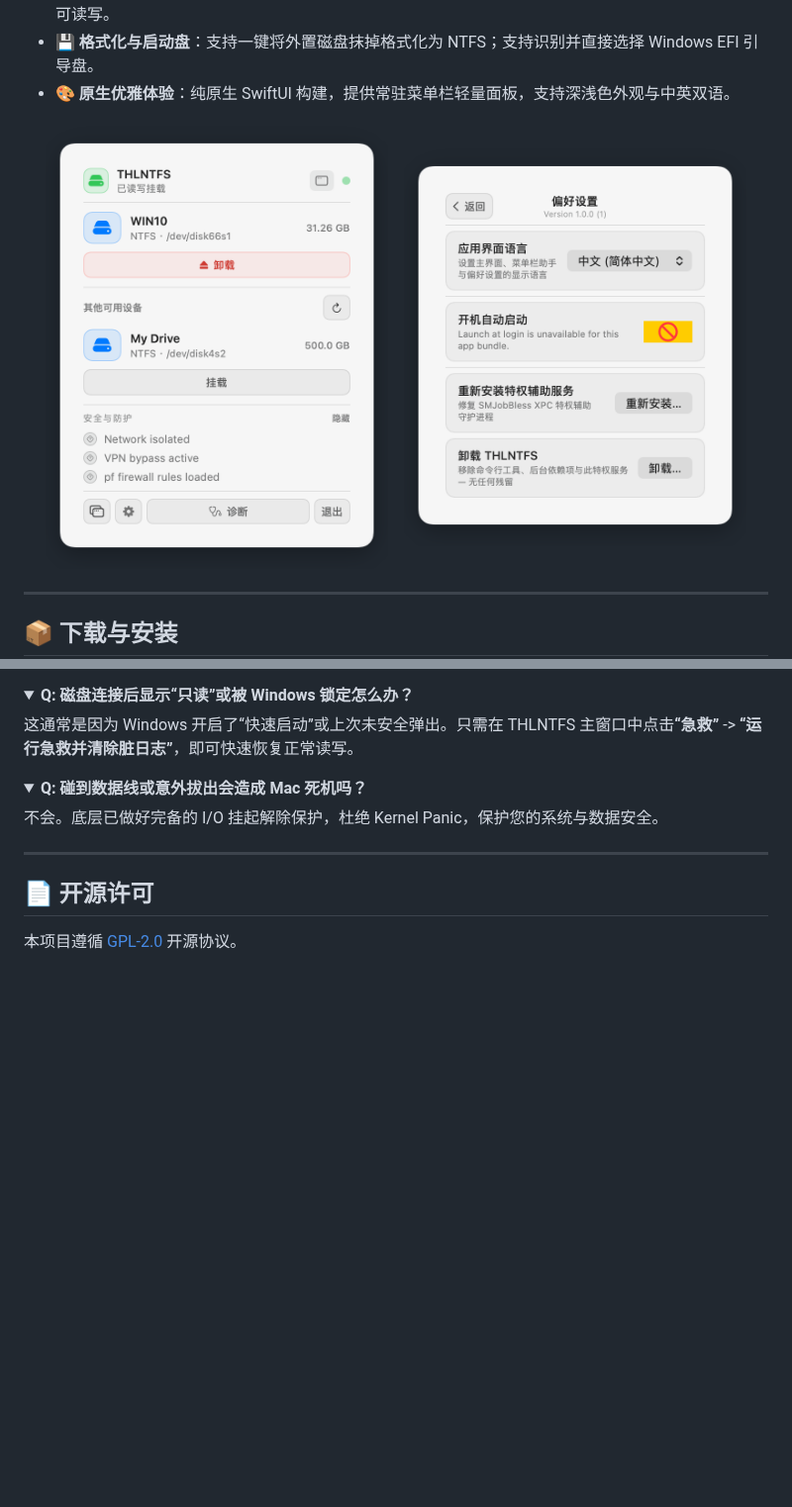
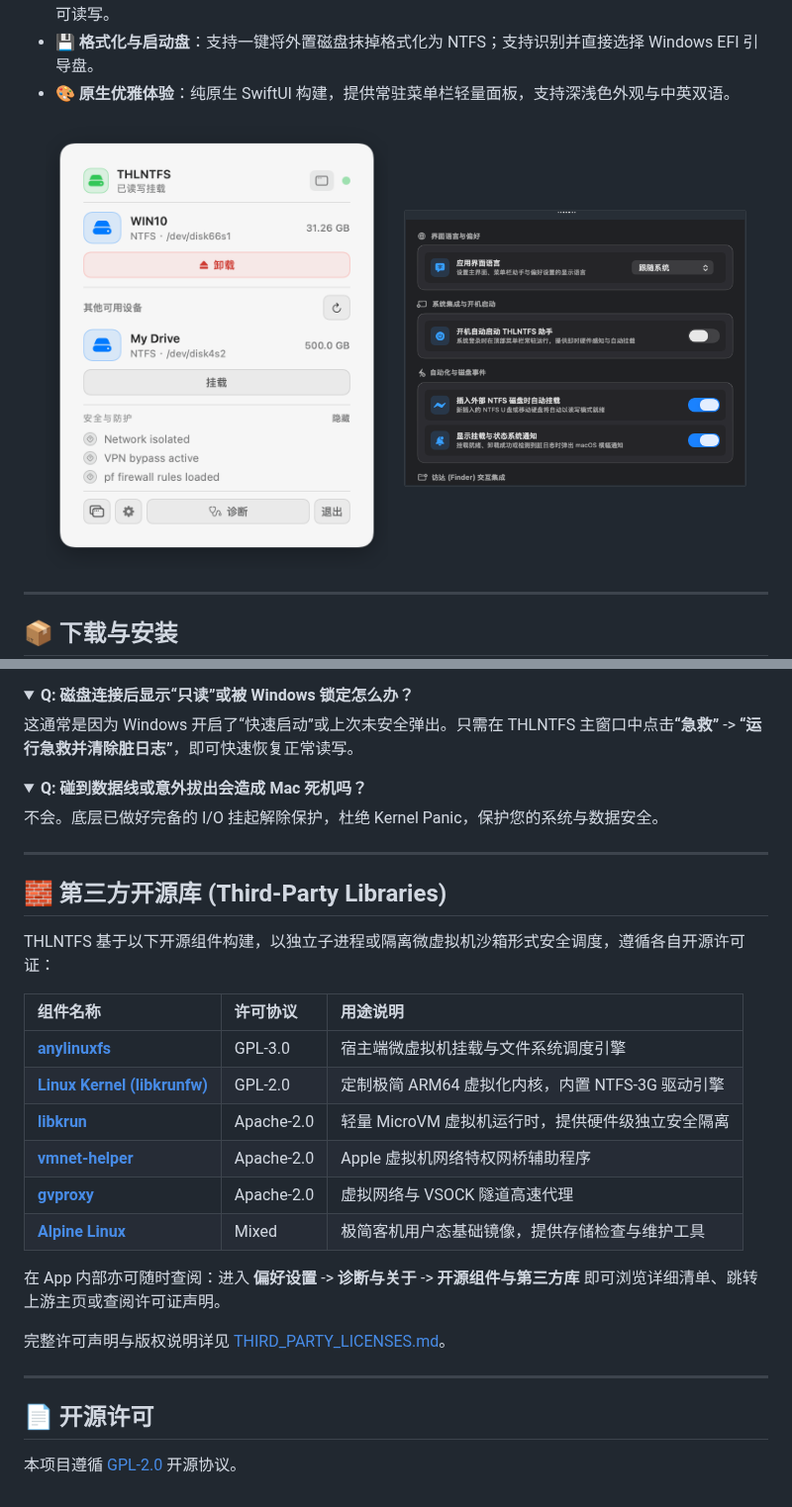
Before and after one commit to never88gone/thlntfs, a Markdown page: README.md, 2 parts joined by grey strips. Shown at 99% size. Rendered like a GitHub page; pictures changed too: docs/screenshots/08_preferences.png; folded sections open; blank space fills up the shorter version.

Commit message:
feat: document third-party open-source libraries in app and README

```diff
--- a/README.md
+++ b/README.md
@@ -79,6 +79,25 @@ THLNTFS 采用现代轻量硬件隔离架构，所有文件系统驱动均运行
 
 ---
 
+## 🧱 第三方开源库 (Third-Party Libraries)
+
+THLNTFS 基于以下开源组件构建，以独立子进程或隔离微虚拟机沙箱形式安全调度，遵循各自开源许可证：
+
+| 组件名称 | 许可协议 | 用途说明 |
+| :--- | :--- | :--- |
+| **[anylinuxfs](https://github.com/nohajc/anylinuxfs)** | GPL-3.0 | 宿主端微虚拟机挂载与文件系统调度引擎 |
+| **[Linux Kernel (libkrunfw)](https://github.com/nohajc/libkrunfw)** | GPL-2.0 | 定制极简 ARM64 虚拟化内核，内置 NTFS-3G 驱动引擎 |
+| **[libkrun](https://github.com/containers/libkrun)** | Apache-2.0 | 轻量 MicroVM 虚拟机运行时，提供硬件级独立安全隔离 |
+| **[vmnet-helper](https://github.com/nirs/vmnet-helper)** | Apache-2.0 | Apple 虚拟机网络特权网桥辅助程序 |
+| **[gvproxy](https://github.com/containers/gvisor-tap-vsock)** | Apache-2.0 | 虚拟网络与 VSOCK 隧道高速代理 |
+| **[Alpine Linux](https://alpinelinux.org)** | Mixed | 极简客机用户态基础镜像，提供存储检查与维护工具 |
+
+在 App 内部亦可随时查阅：进入 **偏好设置** -> **诊断与关于** -> **开源组件与第三方库** 即可浏览详细清单、跳转上游主页或查阅许可证声明。
+
+完整许可声明与版权说明详见 [THIRD_PARTY_LICENSES.md](THIRD_PARTY_LICENSES.md)。
+
+---
+
 ## 📄 开源许可
 
 本项目遵循 [GPL-2.0](LICENSE.md) 开源协议。
```
Also changed, not shown: docs/screenshots/09_about_licenses.png (added), 5 other files.
